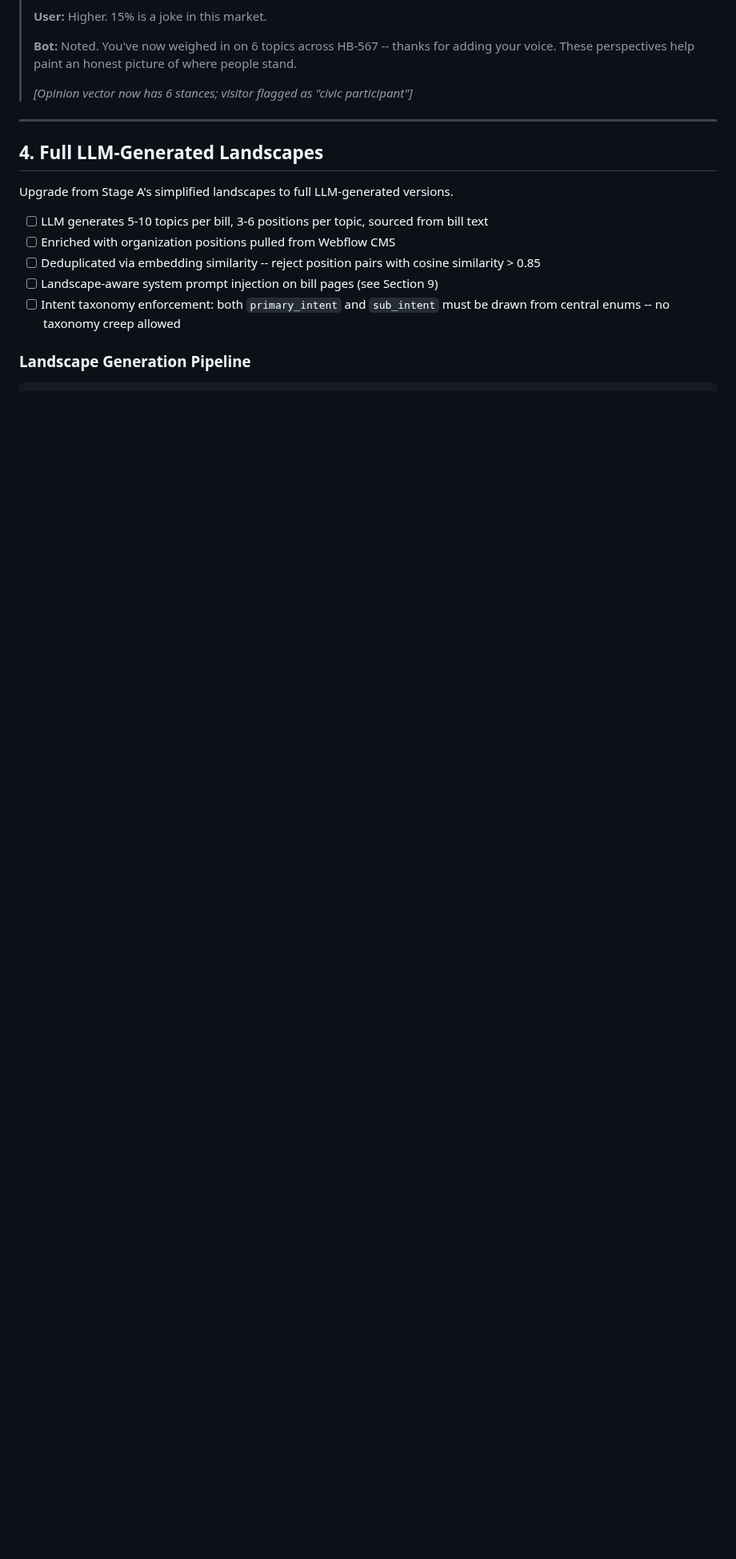
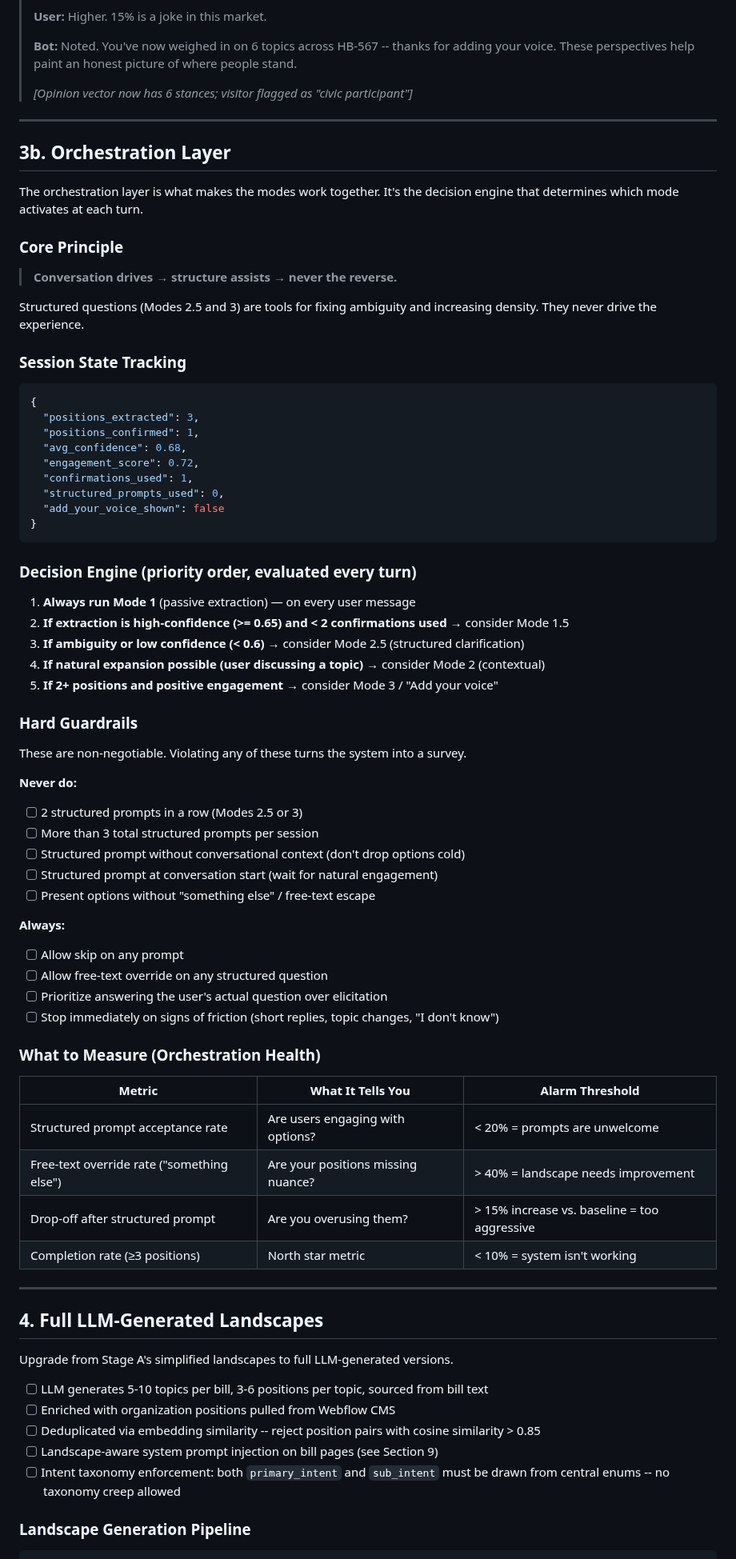
Before and after one commit to Digital-Democracy-Project/votebot, a Markdown page: plans/PLAN-jigsaw-stage-b.md, the part around one of its changes. Shown at 80% size. Drawn GitHub-style; blank space fills up the shorter version.

````diff
--- a/plans/PLAN-jigsaw-stage-b.md
+++ b/plans/PLAN-jigsaw-stage-b.md
@@ -158,6 +187,66 @@ After 3+ passive stances have been collected in a session, prompt the user to ro
 
 ---
 
+## 3b. Orchestration Layer
+
+The orchestration layer is what makes the modes work together. It's the decision engine that determines which mode activates at each turn.
+
+### Core Principle
+
+> **Conversation drives → structure assists → never the reverse.**
+
+Structured questions (Modes 2.5 and 3) are tools for fixing ambiguity and increasing density. They never drive the experience.
+
+### Session State Tracking
+
+```json
+{
+  "positions_extracted": 3,
+  "positions_confirmed": 1,
+  "avg_confidence": 0.68,
+  "engagement_score": 0.72,
+  "confirmations_used": 1,
+  "structured_prompts_used": 0,
+  "add_your_voice_shown": false
+}
+```
+
+### Decision Engine (priority order, evaluated every turn)
+
+1. **Always run Mode 1** (passive extraction) — on every user message
+2. **If extraction is high-confidence (>= 0.65) and < 2 confirmations used** → consider Mode 1.5
+3. **If ambiguity or low confidence (< 0.6)** → consider Mode 2.5 (structured clarification)
+4. **If natural expansion possible (user discussing a topic)** → consider Mode 2 (contextual)
+5. **If 2+ positions and positive engagement** → consider Mode 3 / "Add your voice"
+
+### Hard Guardrails
+
+These are non-negotiable. Violating any of these turns the system into a survey.
+
+**Never do:**
+- [ ] 2 structured prompts in a row (Modes 2.5 or 3)
+- [ ] More than 3 total structured prompts per session
+- [ ] Structured prompt without conversational context (don't drop options cold)
+- [ ] Structured prompt at conversation start (wait for natural engagement)
+- [ ] Present options without "something else" / free-text escape
+
+**Always:**
+- [ ] Allow skip on any prompt
+- [ ] Allow free-text override on any structured question
+- [ ] Prioritize answering the user's actual question over elicitation
+- [ ] Stop immediately on signs of friction (short replies, topic changes, "I don't know")
+
+### What to Measure (Orchestration Health)
+
+| Metric | What It Tells You | Alarm Threshold |
+|---|---|---|
+| Structured prompt acceptance rate | Are users engaging with options? | < 20% = prompts are unwelcome |
+| Free-text override rate ("something else") | Are your positions missing nuance? | > 40% = landscape needs improvement |
+| Drop-off after structured prompt | Are you overusing them? | > 15% increase vs. baseline = too aggressive |
+| Completion rate (≥3 positions) | North star metric | < 10% = system isn't working |
+
+---
+
 ## 4. Full LLM-Generated Landscapes
 
 Upgrade from Stage A's simplified landscapes to full LLM-generated versions.
````
Also changed, not shown: other parts of plans/PLAN-jigsaw-stage-b.md (+41 -8 lines).
